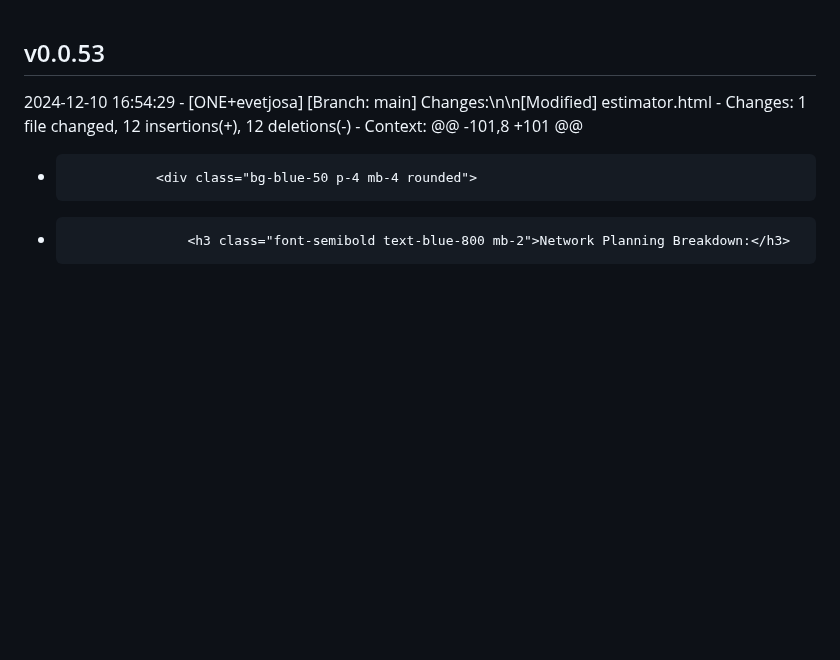
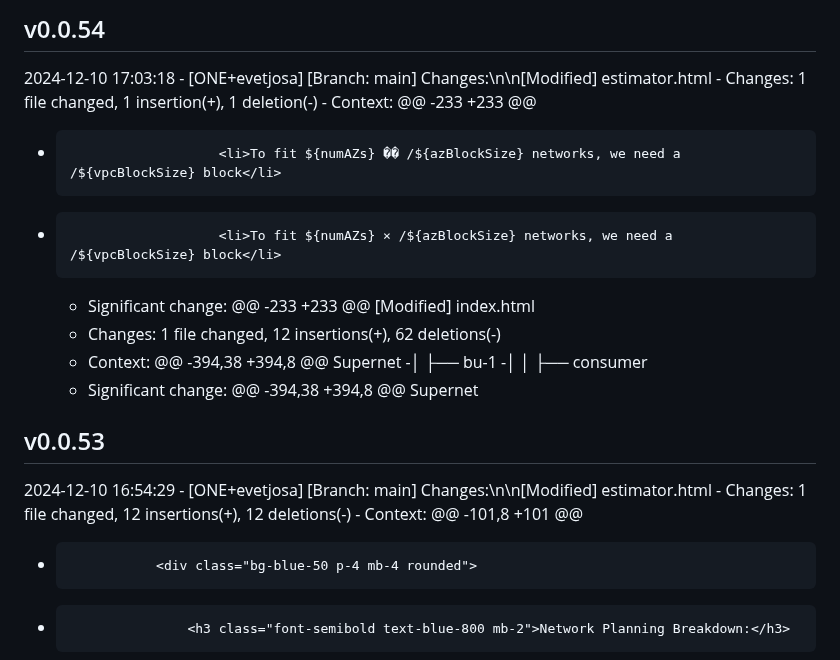
Before and after one commit to evetjo-org/evetjo-org.github.io, a Markdown page: CHANGELOG.md, the part around the change. Drawn GitHub-style; blank space fills up the shorter version.

Commit message:
Update changelog for v0.0.54

```diff
--- a/CHANGELOG.md
+++ b/CHANGELOG.md
@@ -1,3 +1,20 @@
+## v0.0.54
+2024-12-10 17:03:18 - [ONE+evetjosa]
+  [Branch: main] Changes:\n\n[Modified] estimator.html
+    - Changes:  1 file changed, 1 insertion(+), 1 deletion(-)
+    - Context:
+  @@ -233 +233 @@
+  -                        <li>To fit ${numAZs} �� /${azBlockSize} networks, we need a /${vpcBlockSize} block</li>
+  +                        <li>To fit ${numAZs} × /${azBlockSize} networks, we need a /${vpcBlockSize} block</li>
+    - Significant change: @@ -233 +233 @@
+  [Modified] index.html
+    - Changes:  1 file changed, 12 insertions(+), 62 deletions(-)
+    - Context:
+  @@ -394,38 +394,8 @@ Supernet
+  -│   ├── bu-1
+  -│   │   ├── consumer
+    - Significant change: @@ -394,38 +394,8 @@ Supernet
+
 ## v0.0.53
 2024-12-10 16:54:29 - [ONE+evetjosa]
   [Branch: main] Changes:\n\n[Modified] estimator.html
```
